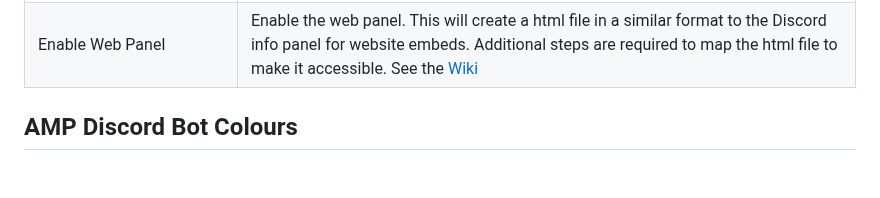
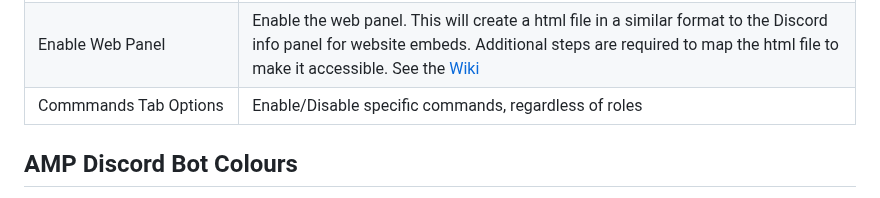
Before and after one commit to winglessraven/AMP-Discord-Bot, a Markdown page: README.md, the part around the change. Drawn GitHub-style; blank space fills up the shorter version.

```diff
--- a/README.md
+++ b/README.md
@@ -149,6 +149,7 @@ Before the plugin can be used you need to configure AMP in a specific way.  **NO
 |Console Discord Channel|Discord channel name to send console output to (if enabled)|
 |Exclude Console Output|Text to exclude from console output, useful for removing spammy messages. Use * for wildcard, e.g. \*message to ignore\*|
 |Enable Web Panel|Enable the web panel. This will create a html file in a similar format to the Discord info panel for website embeds. Additional steps are required to map the html file to make it accessible. See the [Wiki](https://github.com/winglessraven/AMP-Discord-Bot/wiki/Configure-the-Web-Panel)|
+|Commmands Tab Options|Enable/Disable specific commands, regardless of roles|
 
 ## AMP Discord Bot Colours
 The `Discord Bot Colours` section give you the ability to change the colour of your embedded messages in Discord.  For each option you want to change insert the hex colour code required.
```
